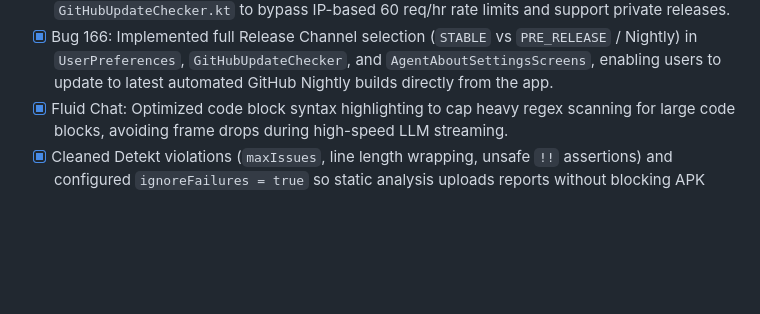
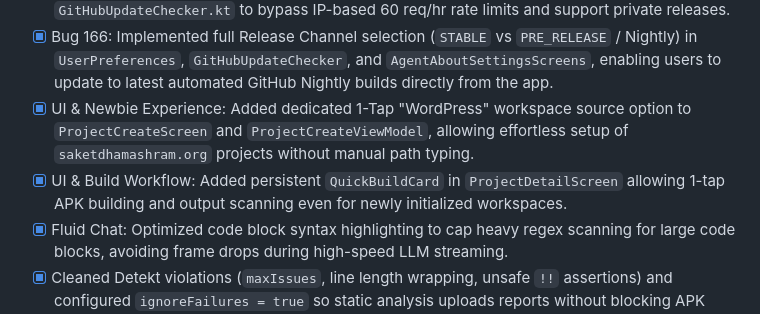
Before and after one commit to vmai-plugins/xcode, a Markdown page: BUG-CHECKLIST.md, the part around the change. Drawn GitHub-style; blank space fills up the shorter version.

Commit message:
Edit BUG-CHECKLIST.md via X-Codes AI

```diff
--- a/BUG-CHECKLIST.md
+++ b/BUG-CHECKLIST.md
@@ -38,6 +38,8 @@
 - [x] Bug 164: Generalized `VmHttpClient.mapHttpError` to prevent misclassifying GitHub API rate limits (HTTP 403) or 404s as AI Gateway/OpenAI endpoint failures.
 - [x] Bug 165: Added GitHub Personal Access Token authentication support in `GitHubUpdateChecker.kt` to bypass IP-based 60 req/hr rate limits and support private releases.
 - [x] Bug 166: Implemented full Release Channel selection (`STABLE` vs `PRE_RELEASE` / Nightly) in `UserPreferences`, `GitHubUpdateChecker`, and `AgentAboutSettingsScreens`, enabling users to update to latest automated GitHub Nightly builds directly from the app.
+- [x] UI & Newbie Experience: Added dedicated 1-Tap "WordPress" workspace source option to `ProjectCreateScreen` and `ProjectCreateViewModel`, allowing effortless setup of `saketdhamashram.org` projects without manual path typing.
+- [x] UI & Build Workflow: Added persistent `QuickBuildCard` in `ProjectDetailScreen` allowing 1-tap APK building and output scanning even for newly initialized workspaces.
 - [x] Fluid Chat: Optimized code block syntax highlighting to cap heavy regex scanning for large code blocks, avoiding frame drops during high-speed LLM streaming.
 - [x] Cleaned Detekt violations (`maxIssues`, line length wrapping, unsafe `!!` assertions) and configured `ignoreFailures = true` so static analysis uploads reports without blocking APK compilation.
 
```
